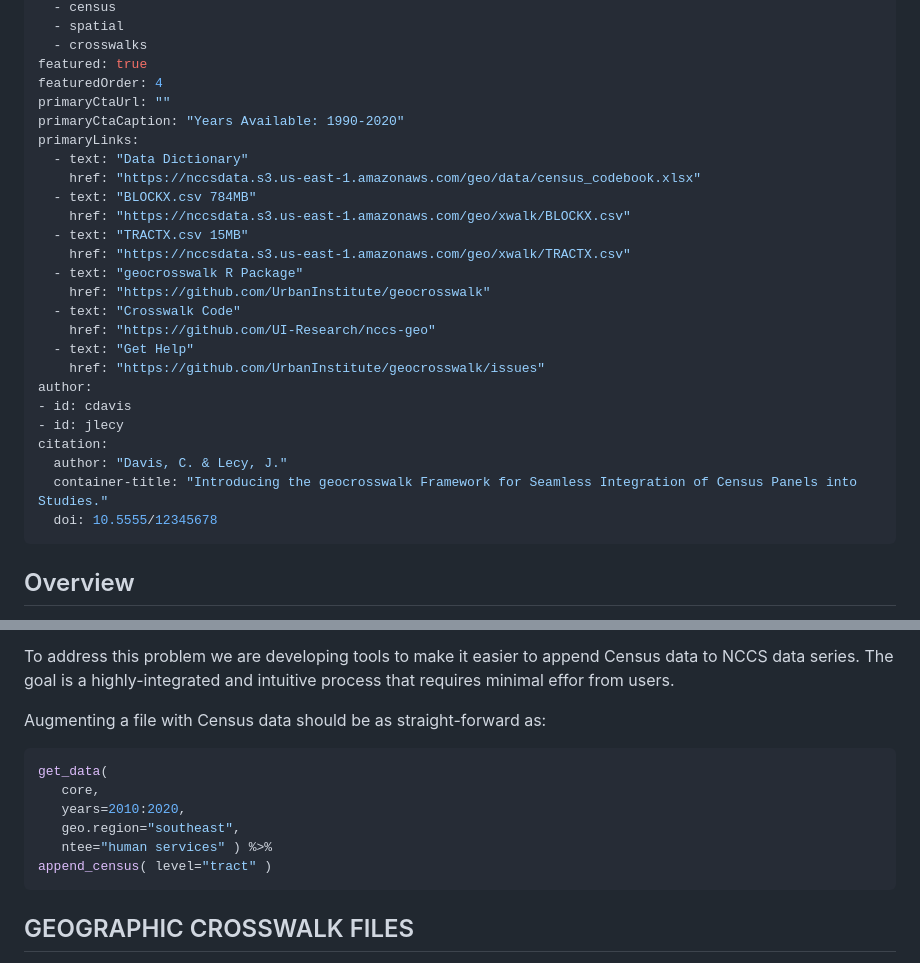
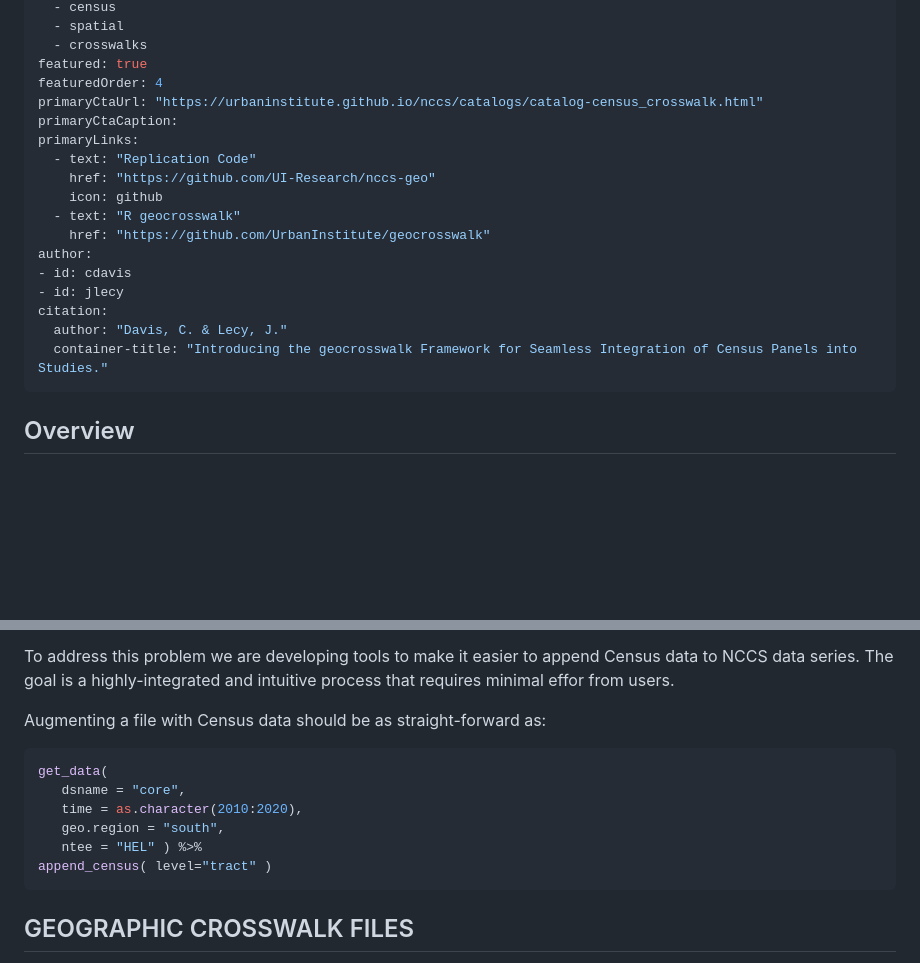
Before and after one commit to UrbanInstitute/nccs, a Markdown page: _datasets/census.md, 2 parts joined by grey strips. Drawn GitHub-style; blank space fills up the shorter version.

Commit message:
Link download data button to catalog page

````diff
--- a/_datasets/census.md
+++ b/_datasets/census.md
@@ -8,28 +8,20 @@ categories:
   - crosswalks
 featured: true
 featuredOrder: 4
-primaryCtaUrl: ""
-primaryCtaCaption: "Years Available: 1990-2020"
+primaryCtaUrl: "https://urbaninstitute.github.io/nccs/catalogs/catalog-census_crosswalk.html"
+primaryCtaCaption:
 primaryLinks:
-  - text: "Data Dictionary"
-    href: "https://nccsdata.s3.us-east-1.amazonaws.com/geo/data/census_codebook.xlsx"
-  - text: "BLOCKX.csv 784MB"
-    href: "https://nccsdata.s3.us-east-1.amazonaws.com/geo/xwalk/BLOCKX.csv"
-  - text: "TRACTX.csv 15MB"
-    href: "https://nccsdata.s3.us-east-1.amazonaws.com/geo/xwalk/TRACTX.csv"
-  - text: "geocrosswalk R Package"
+  - text: "Replication Code"
+    href: "https://github.com/UI-Research/nccs-geo"
+    icon: github
+  - text: "R geocrosswalk"
     href: "https://github.com/UrbanInstitute/geocrosswalk"
-  - text: "Crosswalk Code"
-    href: "https://github.com/UI-Research/nccs-geo"
-  - text: "Get Help"
-    href: "https://github.com/UrbanInstitute/geocrosswalk/issues"
 author:
 - id: cdavis
 - id: jlecy
 citation:
   author: "Davis, C. & Lecy, J."
   container-title: "Introducing the geocrosswalk Framework for Seamless Integration of Census Panels into Studies."
-  doi: 10.5555/12345678
 ---
 
 ## Overview
@@ -42,10 +34,10 @@ Augmenting a file with Census data should be as straight-forward as:
 
 ```r
 get_data(
-   core,
-   years=2010:2020,
-   geo.region="southeast",
-   ntee="human services" ) %>%
+   dsname = "core",
+   time = as.character(2010:2020),
+   geo.region = "south",
+   ntee = "HEL" ) %>%
 append_census( level="tract" )
 ```
 
````
